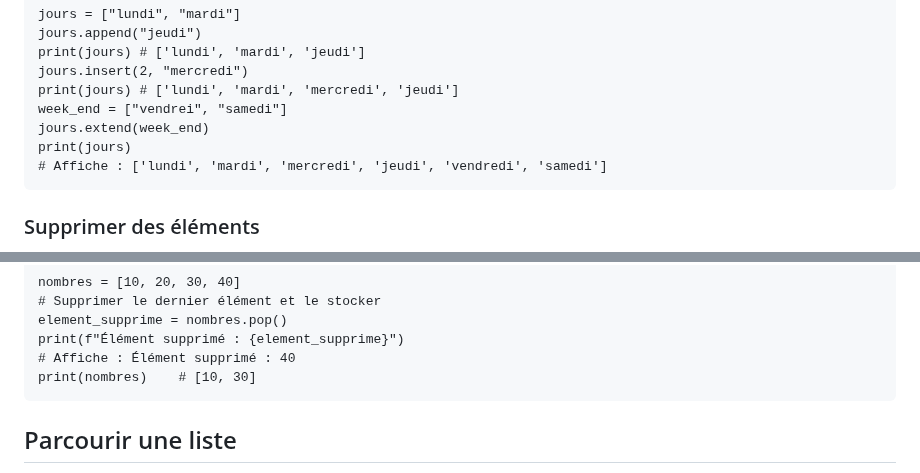
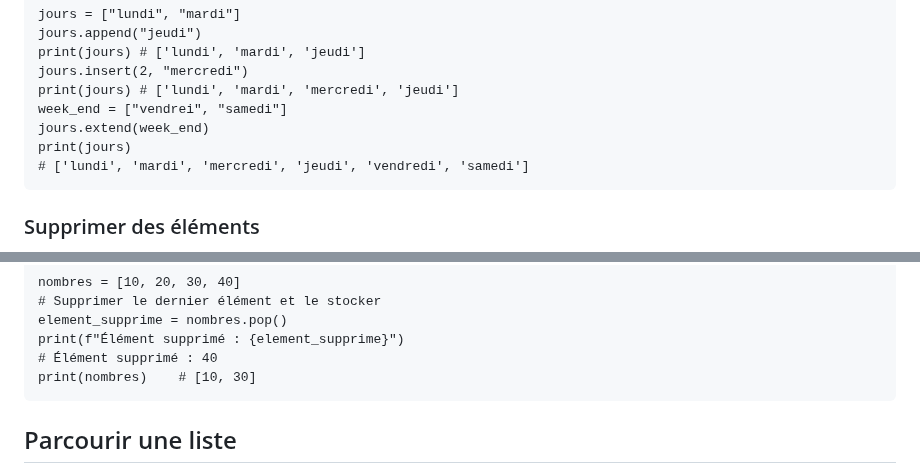
Before and after one commit to babash/FichesNSI, a Markdown page: content/liste.md, 2 parts joined by grey strips. Drawn GitHub-style.

```diff
--- a/content/liste.md
+++ b/content/liste.md
@@ -52,7 +52,7 @@ print(jours) # ['lundi', 'mardi', 'mercredi', 'jeudi']
 week_end = ["vendrei", "samedi"]
 jours.extend(week_end)
 print(jours)
-# Affiche : ['lundi', 'mardi', 'mercredi', 'jeudi', 'vendredi', 'samedi']
+# ['lundi', 'mardi', 'mercredi', 'jeudi', 'vendredi', 'samedi']
 </code></pre>
 
 <h3>Supprimer des éléments</h3>
@@ -61,7 +61,7 @@ print(jours)
 # Supprimer le dernier élément et le stocker
 element_supprime = nombres.pop()
 print(f"Élément supprimé : {element_supprime}")
-# Affiche : Élément supprimé : 40
+# Élément supprimé : 40
 print(nombres)    # [10, 30]
 </code></pre>
 
```
Also changed, not shown: other parts of content/liste.md (+13 -10 lines).
